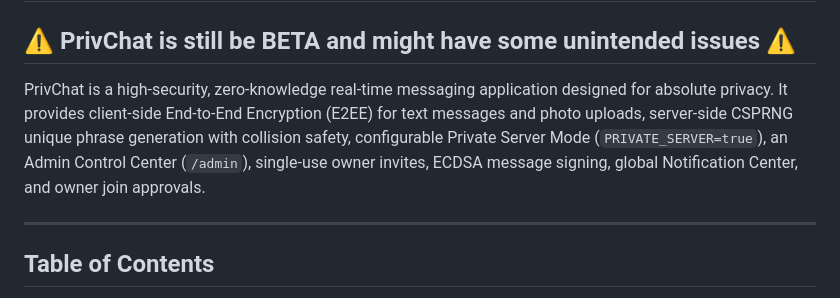
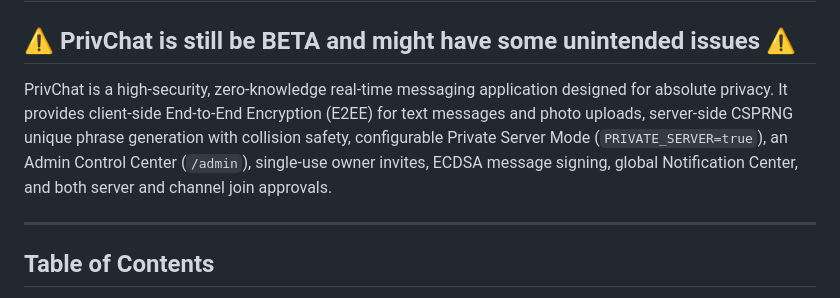
Before and after one commit to necrolingus/PrivChat, a Markdown page: README.md, the part around the change. Rendered like a GitHub page.

Commit message:
fixed wording

```diff
--- a/README.md
+++ b/README.md
@@ -2,7 +2,7 @@
 
 ## ⚠️ PrivChat is still be BETA and might have some unintended issues ⚠️
 
-PrivChat is a high-security, zero-knowledge real-time messaging application designed for absolute privacy. It provides client-side End-to-End Encryption (E2EE) for text messages and photo uploads, server-side CSPRNG unique phrase generation with collision safety, configurable Private Server Mode (`PRIVATE_SERVER=true`), an Admin Control Center (`/admin`), single-use owner invites, ECDSA message signing, global Notification Center, and owner join approvals.
+PrivChat is a high-security, zero-knowledge real-time messaging application designed for absolute privacy. It provides client-side End-to-End Encryption (E2EE) for text messages and photo uploads, server-side CSPRNG unique phrase generation with collision safety, configurable Private Server Mode (`PRIVATE_SERVER=true`), an Admin Control Center (`/admin`), single-use owner invites, ECDSA message signing, global Notification Center, and both server and channel join approvals.
 
 ---
 
```
